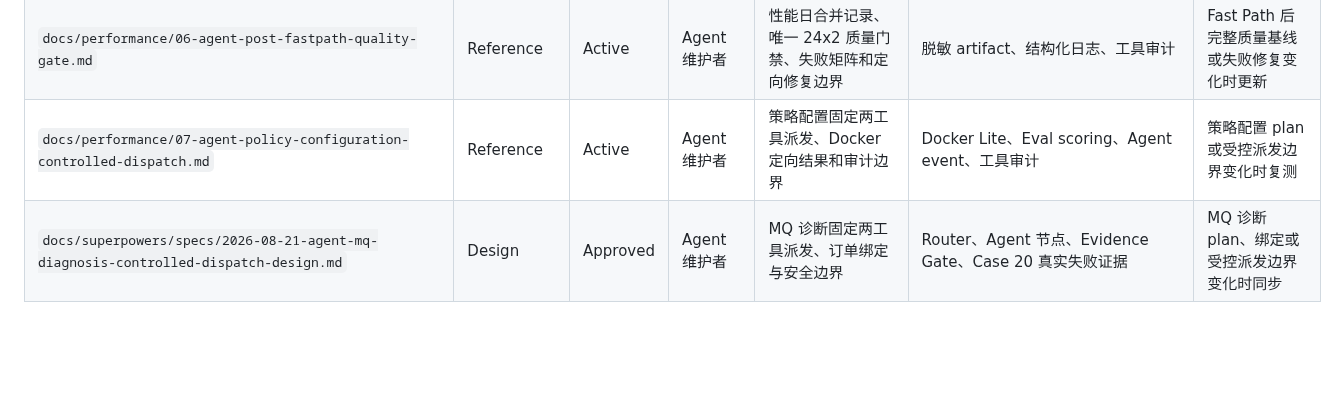
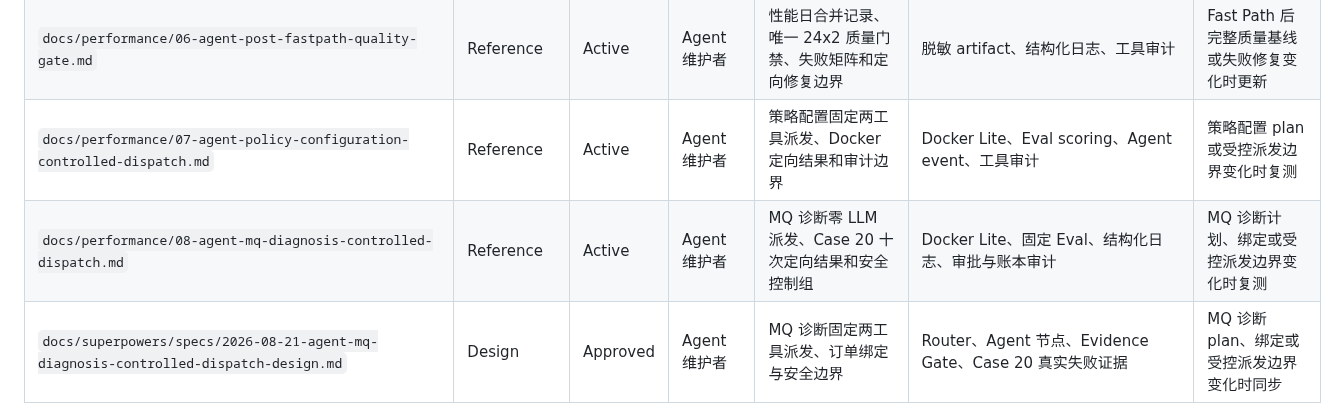
Before and after one commit to fengting124/local-life-engineering-lab, a Markdown page: docs/文档清单.md, the part around the change. GitHub-like rendering; blank space fills up the shorter version.

```diff
--- a/docs/文档清单.md
+++ b/docs/文档清单.md
@@ -55,6 +55,7 @@
 | `docs/performance/05-agent-rag-controlled-dispatch-report.md` | Reference | Active | Agent 维护者 | 单工具知识检索派发、真实 RAG、私有隔离和负向权限证据 | Docker Lite trace、忽略的单次 artifact | 受控知识路由或检索权限变化时复测 |
 | `docs/performance/06-agent-post-fastpath-quality-gate.md` | Reference | Active | Agent 维护者 | 性能日合并记录、唯一 24x2 质量门禁、失败矩阵和定向修复边界 | 脱敏 artifact、结构化日志、工具审计 | Fast Path 后完整质量基线或失败修复变化时更新 |
 | `docs/performance/07-agent-policy-configuration-controlled-dispatch.md` | Reference | Active | Agent 维护者 | 策略配置固定两工具派发、Docker 定向结果和审计边界 | Docker Lite、Eval scoring、Agent event、工具审计 | 策略配置 plan 或受控派发边界变化时复测 |
+| `docs/performance/08-agent-mq-diagnosis-controlled-dispatch.md` | Reference | Active | Agent 维护者 | MQ 诊断零 LLM 派发、Case 20 十次定向结果和安全控制组 | Docker Lite、固定 Eval、结构化日志、审批与账本审计 | MQ 诊断计划、绑定或受控派发边界变化时复测 |
 | `docs/superpowers/specs/2026-08-21-agent-mq-diagnosis-controlled-dispatch-design.md` | Design | Approved | Agent 维护者 | MQ 诊断固定两工具派发、订单绑定与安全边界 | Router、Agent 节点、Evidence Gate、Case 20 真实失败证据 | MQ 诊断 plan、绑定或受控派发边界变化时同步 |
 | `docs/superpowers/plans/2026-08-21-agent-mq-diagnosis-controlled-dispatch.md` | Plan | Active | Agent 维护者 | MQ 诊断确定性派发的 TDD、Docker 定向验收、PR 集成和唯一完整基线 | 对应设计、Agent 测试、Docker Lite 与 Eval artifact | 每项实施和验证完成后更新 |
 | `docs/superpowers/specs/2026-08-14-agent-rag-controlled-dispatch-design.md` | Design | Approved | Agent 维护者 | 单工具知识检索确定性派发、安全边界和验收合同 | Agent/RAG 路由代码、PR #39 失败证据 | 受控知识路由变化时同步 |
```
Also changed, not shown: docs/performance/08-agent-mq-diagnosis-controlled-dispatch.md (added, +79 -0 lines), 1 other file.
